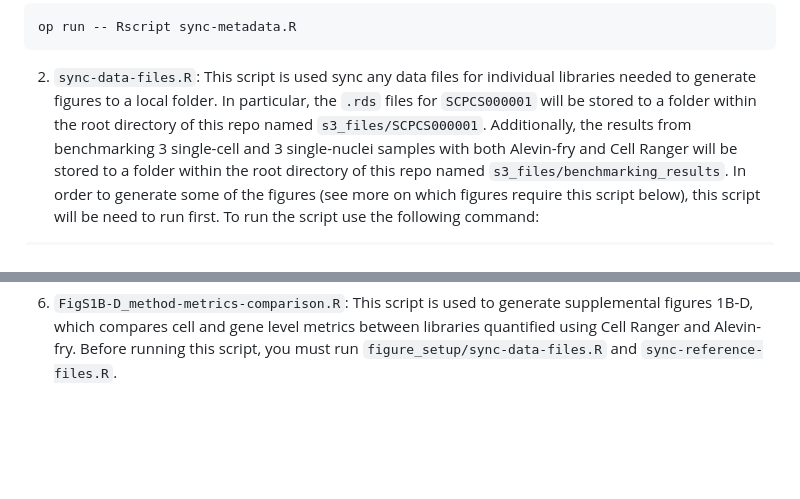
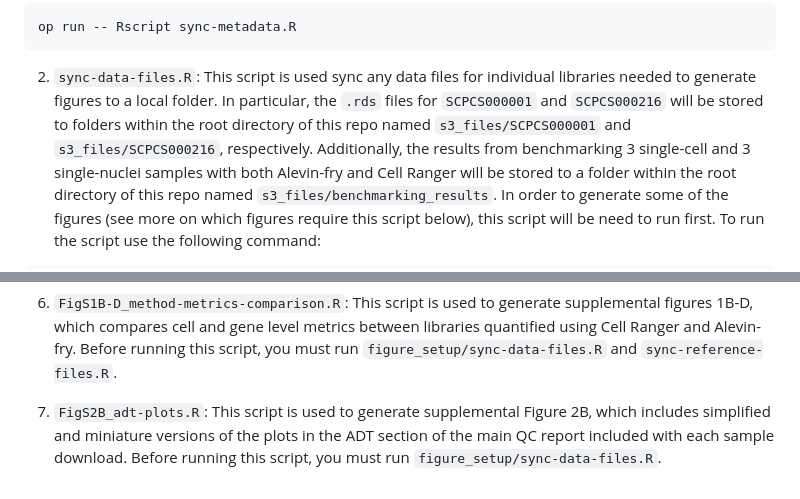
Before and after one commit to AlexsLemonade/scpca-paper-figures, a Markdown page: scripts/README.md, 2 parts joined by grey strips. Drawn GitHub-style; blank space fills up the shorter version.

````diff
--- a/scripts/README.md
+++ b/scripts/README.md
@@ -17,7 +17,7 @@ op run -- Rscript sync-metadata.R
 ```
 
 2. `sync-data-files.R`: This script is used sync any data files for individual libraries needed to generate figures to a local folder.
-In particular, the `.rds` files for `SCPCS000001` will be stored to a folder within the root directory of this repo named `s3_files/SCPCS000001`.
+In particular, the `.rds` files for `SCPCS000001` and `SCPCS000216` will be stored to folders within the root directory of this repo named `s3_files/SCPCS000001` and `s3_files/SCPCS000216`, respectively.
 Additionally, the results from benchmarking 3 single-cell and 3 single-nuclei samples with both Alevin-fry and Cell Ranger will be stored to a folder within the root directory of this repo named `s3_files/benchmarking_results`.
 In order to generate some of the figures (see more on which figures require this script below), this script will be need to run first.
 To run the script use the following command:
@@ -56,3 +56,6 @@ This script uses the trace files found in `nextflow_logs`.
 
 6. `FigS1B-D_method-metrics-comparison.R`: This script is used to generate supplemental figures 1B-D, which compares cell and gene level metrics between libraries quantified using Cell Ranger and Alevin-fry.
 Before running this script, you must run `figure_setup/sync-data-files.R` and `sync-reference-files.R`.
+
+7. `FigS2B_adt-plots.R`: This script is used to generate supplemental Figure 2B, which includes simplified and miniature versions of the plots in the ADT section of the main QC report included with each sample download.
+Before running this script, you must run `figure_setup/sync-data-files.R`.
````
Also changed, not shown: README.md (+4 -0 lines).
